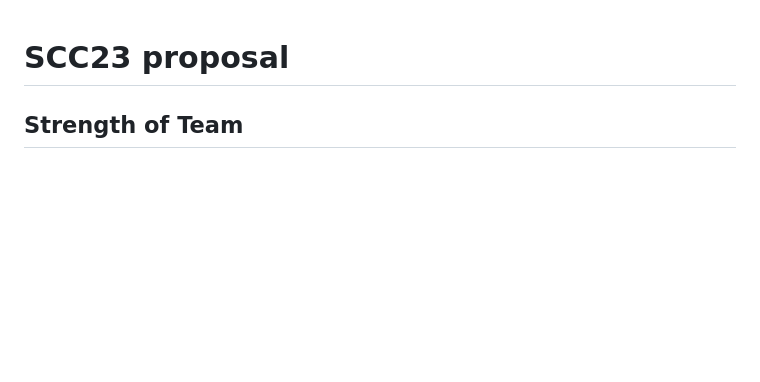
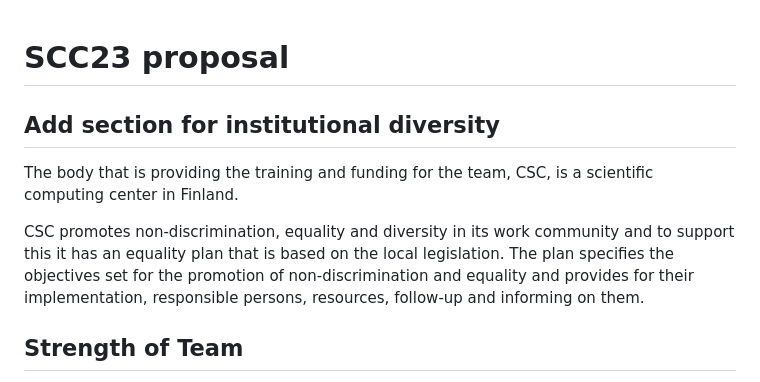
Before and after one commit to cschpc/student-cluster-competition-2024, a Markdown page: Proposal/proposal.md, the part around the change. Rendered like a GitHub page; blank space fills up the shorter version.

Commit message:
Include institutional diversity in proposal

```diff
--- a/Proposal/proposal.md
+++ b/Proposal/proposal.md
@@ -1,4 +1,10 @@
 # SCC23 proposal
+
+## Add section for institutional diversity
+
+The body that is providing the training and funding for the team, CSC, is a scientific computing center in Finland.
+
+CSC promotes non-discrimination, equality and diversity in its work community and to support this it has an equality plan that is based on the local legislation. The plan specifies the objectives set for the promotion of non-discrimination and equality and provides for their implementation, responsible persons, resources, follow-up and informing on them.
 
 ## Strength of Team
 
```
